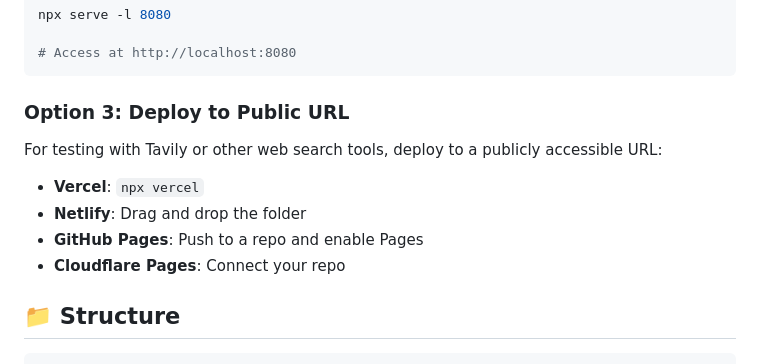
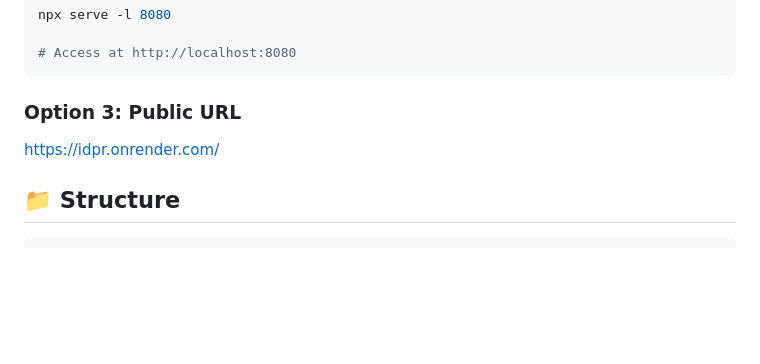
Before and after one commit to 0xFirestorm/IDPR, a Markdown page: README.md, the part around the change. GitHub-like rendering; blank space fills up the shorter version.

Commit message:
Revise deployment options in README
Added Public URL

````diff
--- a/README.md
+++ b/README.md
@@ -33,14 +33,9 @@ npx serve -l 8080
 # Access at http://localhost:8080
 ```
 
-### Option 3: Deploy to Public URL
+### Option 3: Public URL
 
-For testing with Tavily or other web search tools, deploy to a publicly accessible URL:
-
-- **Vercel**: `npx vercel`
-- **Netlify**: Drag and drop the folder
-- **GitHub Pages**: Push to a repo and enable Pages
-- **Cloudflare Pages**: Connect your repo
+https://idpr.onrender.com/
 
 ## 📁 Structure
 
````
